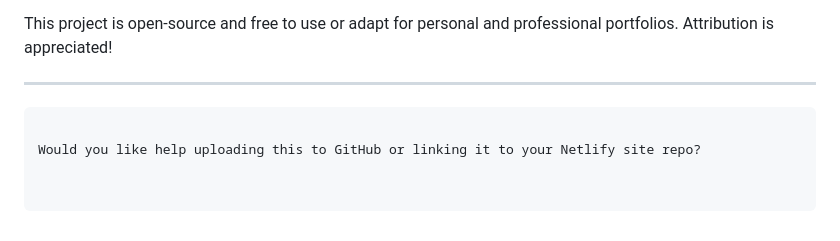
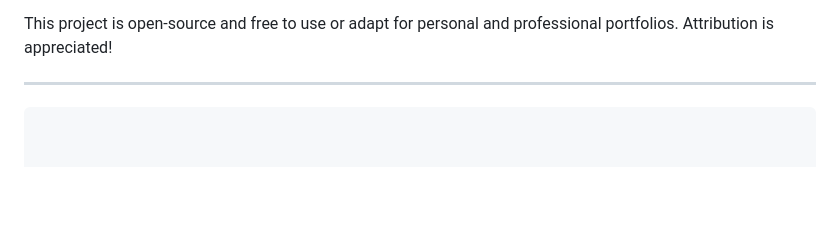
Before and after one commit to Derrick-Jr/PERSONAL-PORTFOLIO, a Markdown page: README.md, the part around the change. Drawn GitHub-style; blank space fills up the shorter version.

````diff
--- a/README.md
+++ b/README.md
@@ -114,5 +114,3 @@ This project is open-source and free to use or adapt for personal and profession
 ---
 
 ```
-
-Would you like help uploading this to GitHub or linking it to your Netlify site repo?
````
